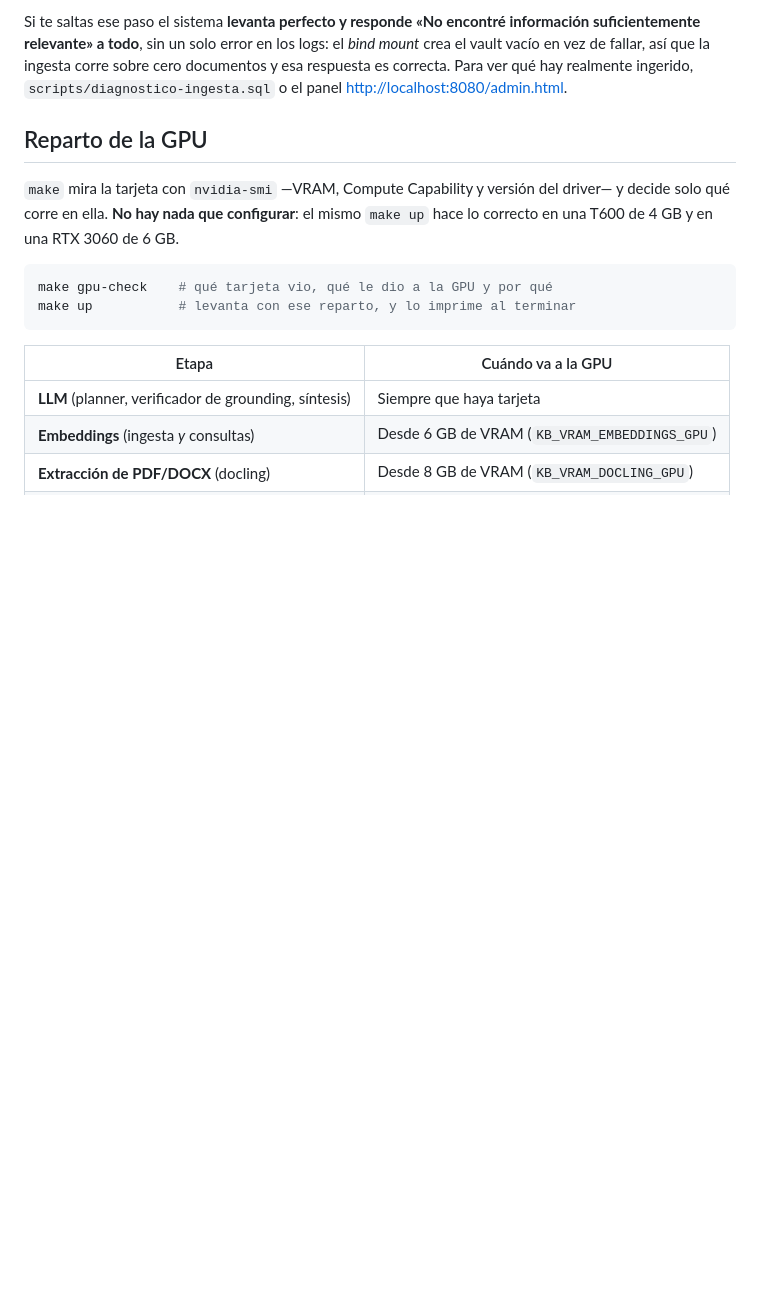
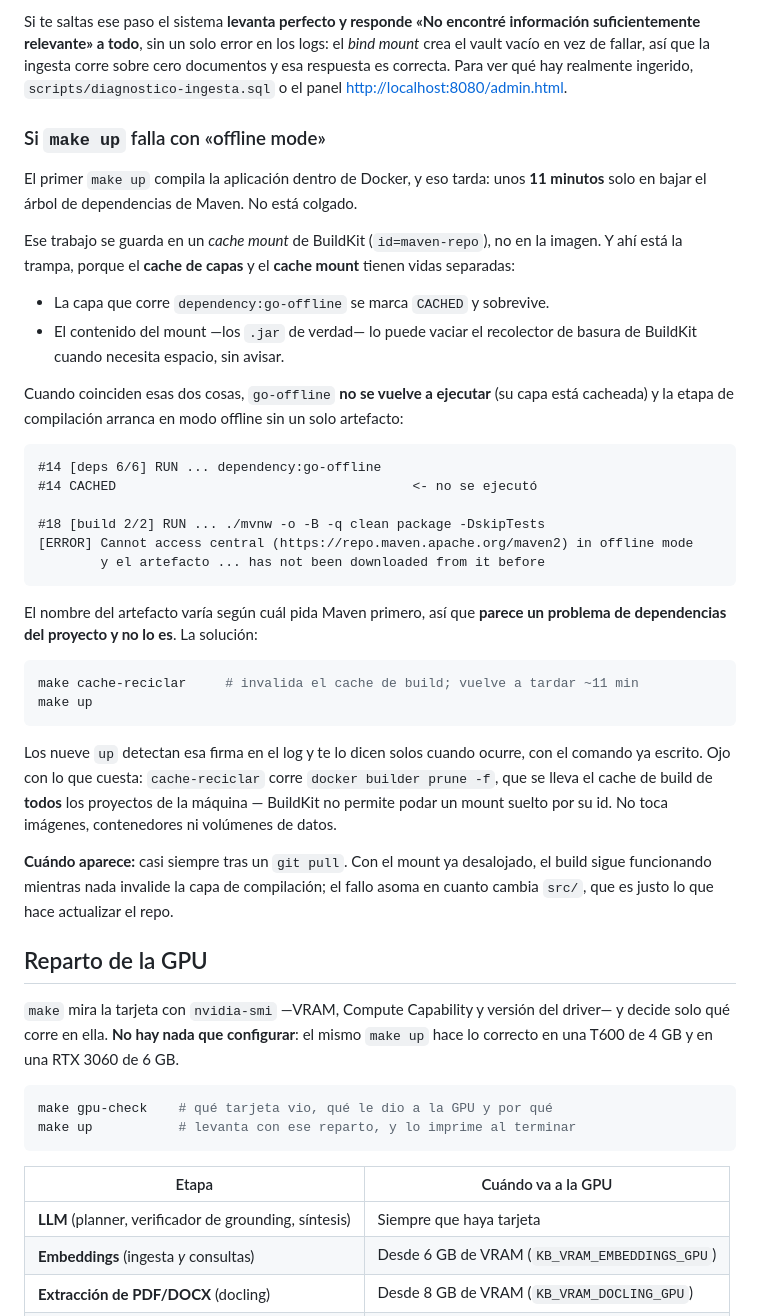
Before and after one commit to G3A/workshop-desarrollo-sw-guiado-por-ia, a Markdown page: base-conocimiento/README.md, the part around one of its changes. Rendered like a GitHub page; blank space fills up the shorter version.

````diff
--- a/base-conocimiento/README.md
+++ b/base-conocimiento/README.md
@@ -174,6 +174,48 @@ suficientemente relevante» a todo**, sin un solo error en los logs: el *bind mo
 vacío en vez de fallar, así que la ingesta corre sobre cero documentos y esa respuesta es correcta.
 Para ver qué hay realmente ingerido, `scripts/diagnostico-ingesta.sql` o el panel
 <http://localhost:8080/admin.html>.
+
+### Si `make up` falla con «offline mode»
+
+El primer `make up` compila la aplicación dentro de Docker, y eso tarda: unos **11 minutos** solo
+en bajar el árbol de dependencias de Maven. No está colgado.
+
+Ese trabajo se guarda en un *cache mount* de BuildKit (`id=maven-repo`), no en la imagen. Y ahí está
+la trampa, porque el **cache de capas** y el **cache mount** tienen vidas separadas:
+
+- La capa que corre `dependency:go-offline` se marca `CACHED` y sobrevive.
+- El contenido del mount —los `.jar` de verdad— lo puede vaciar el recolector de basura de
+  BuildKit cuando necesita espacio, sin avisar.
+
+Cuando coinciden esas dos cosas, `go-offline` **no se vuelve a ejecutar** (su capa está cacheada) y
+la etapa de compilación arranca en modo offline sin un solo artefacto:
+
+```
+#14 [deps 6/6] RUN ... dependency:go-offline
+#14 CACHED                                      <- no se ejecutó
+
+#18 [build 2/2] RUN ... ./mvnw -o -B -q clean package -DskipTests
+[ERROR] Cannot access central (https://repo.maven.apache.org/maven2) in offline mode
+        y el artefacto ... has not been downloaded from it before
+```
+
+El nombre del artefacto varía según cuál pida Maven primero, así que **parece un problema de
+dependencias del proyecto y no lo es**. La solución:
+
+```bash
+make cache-reciclar     # invalida el cache de build; vuelve a tardar ~11 min
+make up
+```
+
+Los nueve `up` detectan esa firma en el log y te lo dicen solos cuando ocurre, con el comando ya
+escrito. Ojo con lo que cuesta: `cache-reciclar` corre `docker builder prune -f`, que se lleva el
+cache de build de **todos** los proyectos de la máquina — BuildKit no permite podar un mount suelto
+por su id. No toca imágenes, contenedores ni volúmenes de datos.
+
+**Cuándo aparece:** casi siempre tras un `git pull`. Con el mount ya desalojado, el build sigue
+funcionando mientras nada invalide la capa de compilación; el fallo asoma en cuanto cambia `src/`,
+que es justo lo que hace actualizar el repo.
+
 
 ## Reparto de la GPU
 
````
Also changed, not shown: other parts of base-conocimiento/README.md (+36 -14 lines).
